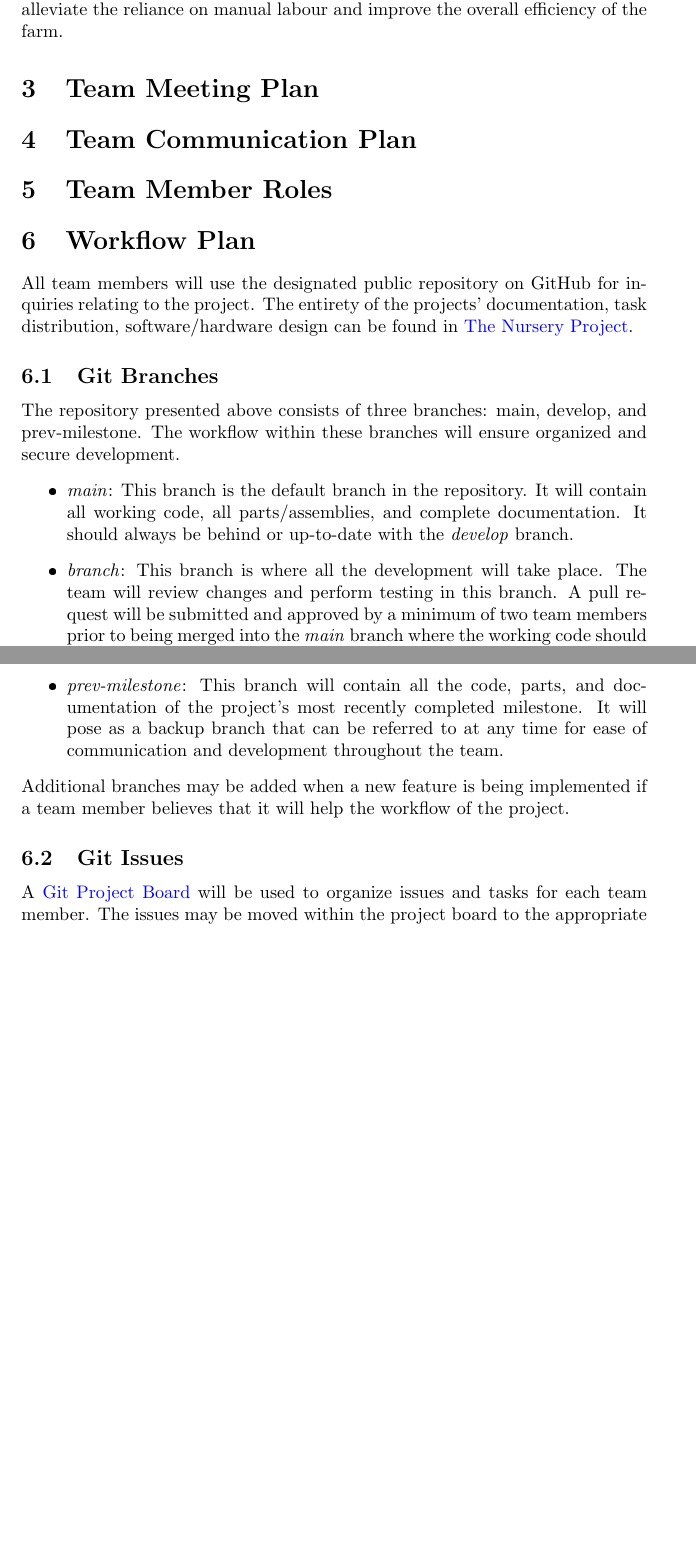
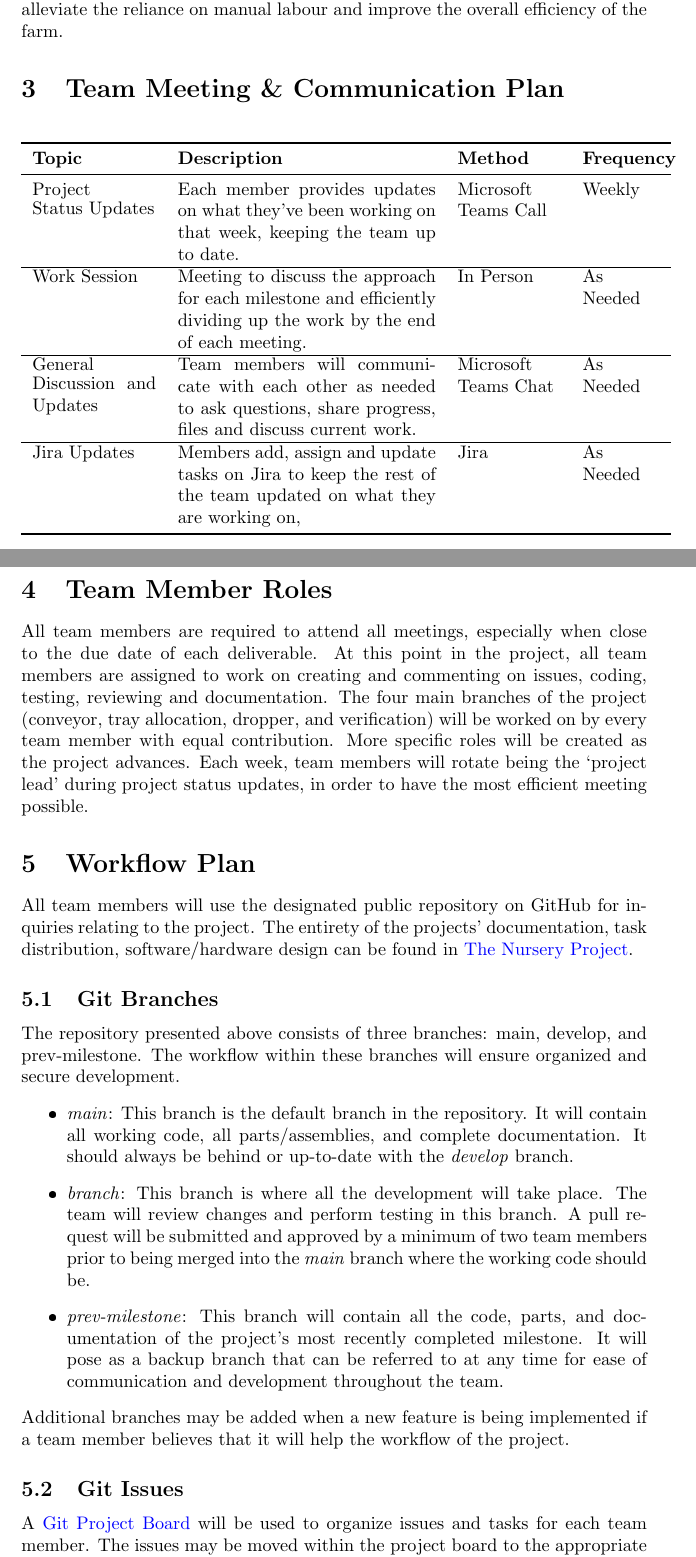
Before and after one commit to aaronbilly22/The_Nursery_Project, a LaTeX document (docs/DevelopmentPlan/DevelopmentPlan.tex): two parts of pages 2 and 3 of 5, joined at a grey line, cut so that both start at the same text, the shorter picture padded with empty space. The pictures show the PDF file docs/DevelopmentPlan/DevelopmentPlan.pdf that the author committed with the source.

Commit message:
All parts done

```diff
--- a/docs/DevelopmentPlan/DevelopmentPlan.tex
+++ b/docs/DevelopmentPlan/DevelopmentPlan.tex
@@ -39,9 +41,38 @@
 
-	\section{Team Meeting Plan}
+	\begin{table}[hp]
+		\label{crouch}
+		\begin{tabular}{ p{2.4cm}  p{5 cm} p{2 cm} p{1.5 cm}}
+			\toprule
+	 \textbf{Topic}
+	& \textbf{Description}
+	& \textbf{Method}
+	& \textbf{Frequency} \\\midrule
 
-	\section{Team Communication Plan}
+	 Project \vspace{ Status Updates}
+	& Each member provides updates on what they’ve been working on that week, keeping the team up to date.
+	& Microsoft Teams Call
+	& Weekly\\\hline
 
+	Work Session
+	& Meeting to discuss the approach for each milestone and efficiently dividing up the work by the end of each meeting.
+	& In Person
+	& As Needed\\\hline
+
+	General \vspace {Discussion and Updates }
+	& Team members will communicate with each other as needed to ask questions, share progress, files and discuss current work.
+	& Microsoft Teams Chat
+	& As Needed\\\hline
+
+	Jira Updates
+	& Members add, assign and update tasks on Jira to keep the rest of the team updated on what they are working on,
+	& Jira
+	& As Needed\\
+			\bottomrule
+		\end{tabular}
+	\end{table}
+	\clearpage
 	\section{Team Member Roles}
+	All team members are required to attend all meetings, especially when close to the due date of each deliverable. At this point in the project, all team members are assigned to work on creating and commenting on issues, coding, testing, reviewing and documentation. The four main branches of the project (conveyor, tray allocation, dropper, and verification) will be worked on by every team member with equal contribution. More specific roles will be created as the project advances. Each week, team members will rotate being the ‘project lead’ during project status updates, in order to have the most efficient meeting possible.
 
 	\section{Workflow Plan}
 	All team members will use the designated public repository on GitHub
```
Also changed, not shown: docs/DevelopmentPlan/DevelopmentPlan.pdf, docs/DevelopmentPlan/DevelopmentPlan.tex (2 more changed lines).
